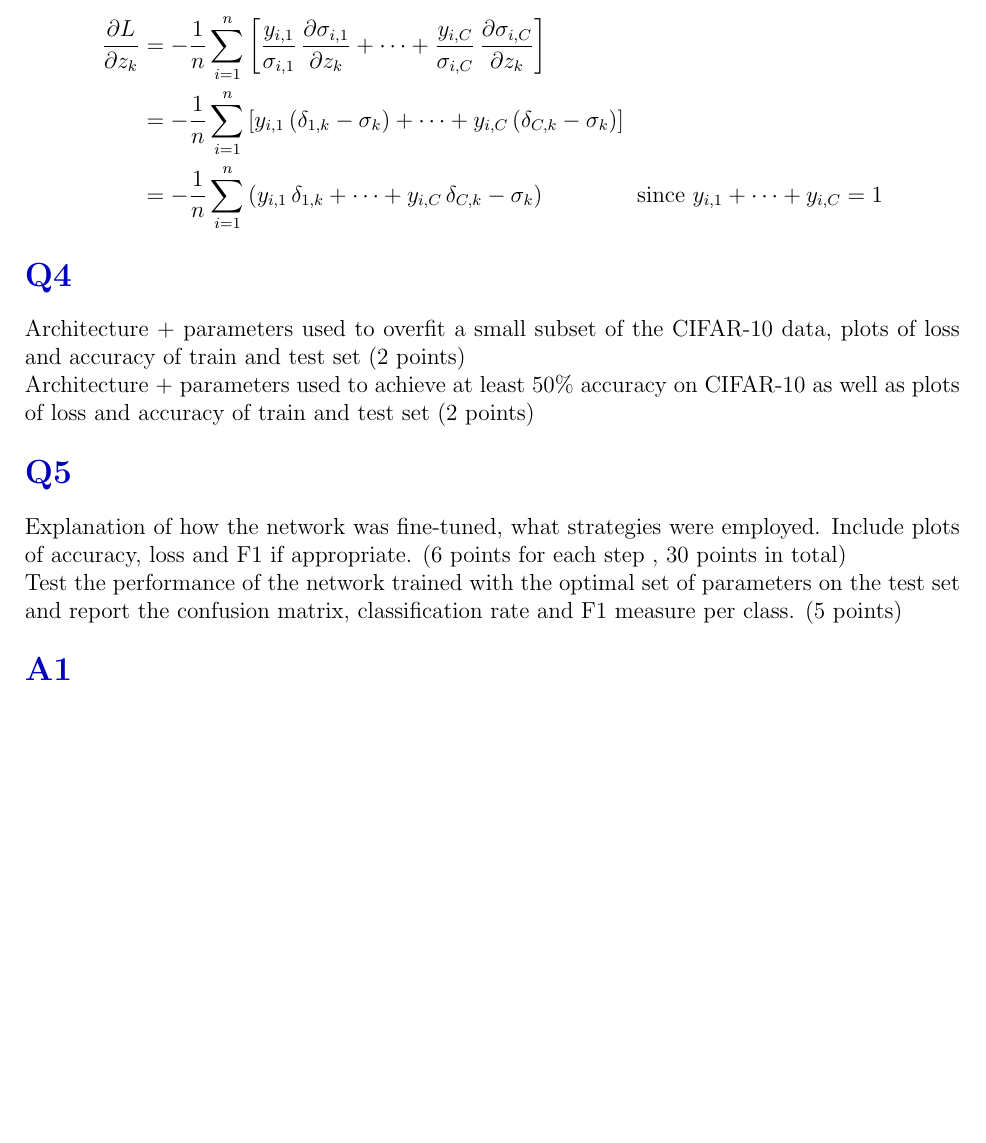
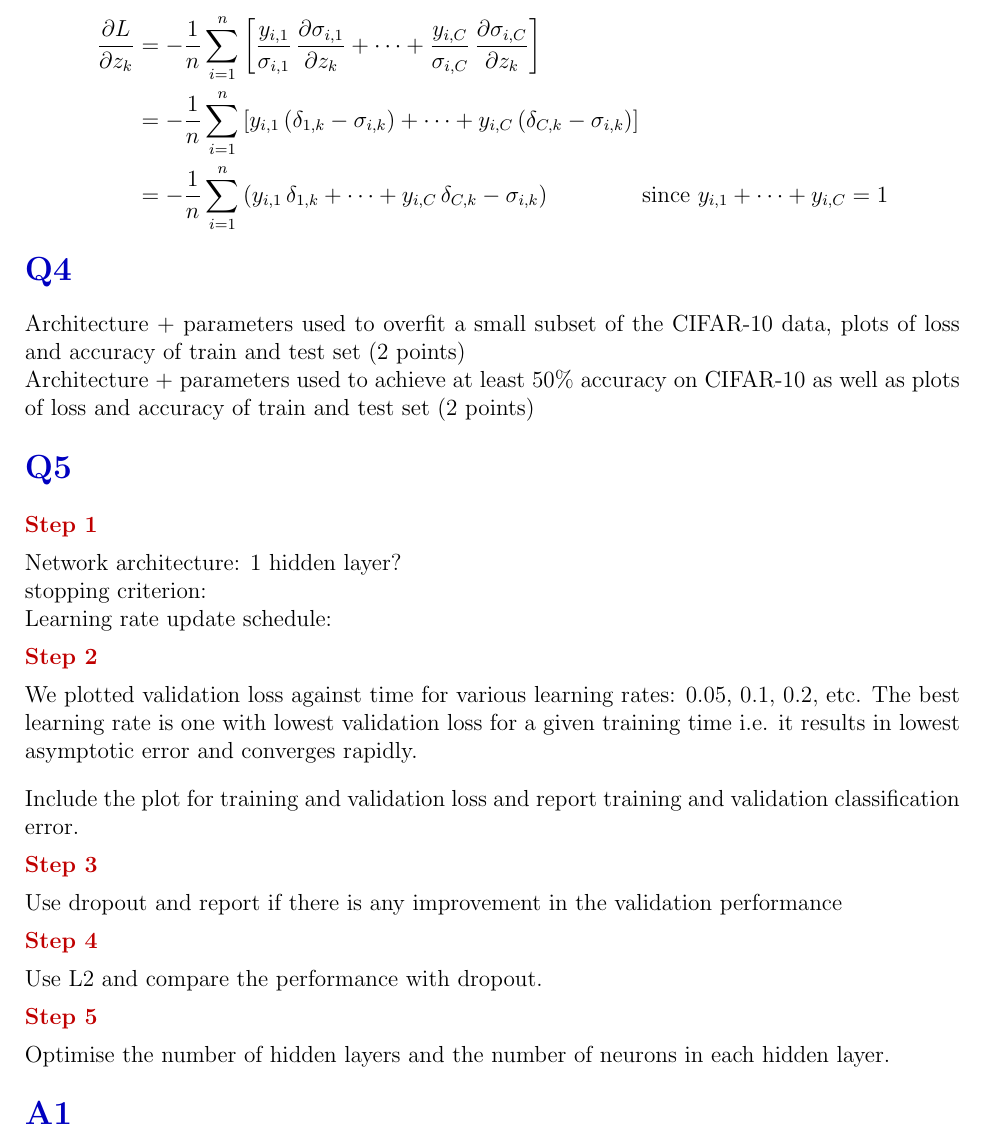
Before and after one commit to dongxiaohuang/Neural_Network, a LaTeX document (backup.tex): part of page 2 of 2 before the commit and part of page 2 of 3 after it, cut so that both start at the same text, the shorter picture padded with empty space. Compiled offline with pdfLaTeX.

Commit message:
Replace backup.tex

```diff
--- a/backup.tex
+++ b/backup.tex
@@ -63,8 +63,8 @@ Derivatives of the loss function for $k \in \{1, \dots, C\}$ are
 \begin{align*}
     \frac{\partial L}{\partial z_k}
     &= -\frac1n \sum_{i=1}^n \left[ \frac{y_{i,1}}{\sigma_{i,1}} \, \frac{\partial \sigma_{i,1}}{\partial z_k} + \dots + \frac{y_{i,C}}{\sigma_{i,C}} \, \frac{\partial \sigma_{i,C}}{\partial z_k} \right] \\
-    &= -\frac1n \sum_{i=1}^n \left[ y_{i,1} \, (\delta_{1,k} - \sigma_k) + \dots + y_{i,C} \, (\delta_{C,k} - \sigma_k) \right] \\
-    &= -\frac1n \sum_{i=1}^n \left( y_{i,1} \, \delta_{1,k} + \dots + y_{i,C} \, \delta_{C,k} - \sigma_k \right) \qquad \qquad \text{since } y_{i,1} + \dots + y_{i,C} = 1
+    &= -\frac1n \sum_{i=1}^n \left[ y_{i,1} \, (\delta_{1,k} - \sigma_{i,k}) + \dots + y_{i,C} \, (\delta_{C,k} - \sigma_{i,k}) \right] \\
+    &= -\frac1n \sum_{i=1}^n \left( y_{i,1} \, \delta_{1,k} + \dots + y_{i,C} \, \delta_{C,k} - \sigma_{i,k} \right) \qquad \qquad \text{since } y_{i,1} + \dots + y_{i,C} = 1
 \end{align*}
 
 \section*{Q4}
@@ -73,9 +73,26 @@ Architecture + parameters used to overfit a small subset of the CIFAR-10 data, p
 Architecture + parameters used to achieve at least 50\% accuracy on CIFAR-10 as well as plots of loss and accuracy of train and test set (2 points)
 
 \section*{Q5}
-Explanation of how the network was fine-tuned, what strategies were employed. Include plots of accuracy, loss and F1 if appropriate. (6 points for each step , 30 points in total)
 
-Test the performance of the network trained with the optimal set of parameters on the test set and report the confusion matrix, classification rate and F1 measure per class. (5 points)
+\subsection*{Step 1}
+Network architecture: 1 hidden layer?\par
+stopping criterion:\par
+Learning rate update schedule:\par
+
+\subsection*{Step 2}
+We plotted validation loss against time for various learning rates: 0.05, 0.1, 0.2, etc. The best learning rate is one with lowest validation loss for a given training time i.e. it results in lowest asymptotic error and converges rapidly.\par
+\bigskip
+Include the plot for training and validation loss and report training and validation
+classification error.
+
+\subsection*{Step 3}
+Use dropout and report if there is any improvement in the validation performance
+
+\subsection*{Step 4}
+Use L2 and compare the performance with dropout.
+
+\subsection*{Step 5}
+Optimise the number of hidden layers and the number of neurons in each hidden layer.
 
 \section*{A1}
 No free lunch theorem
```
